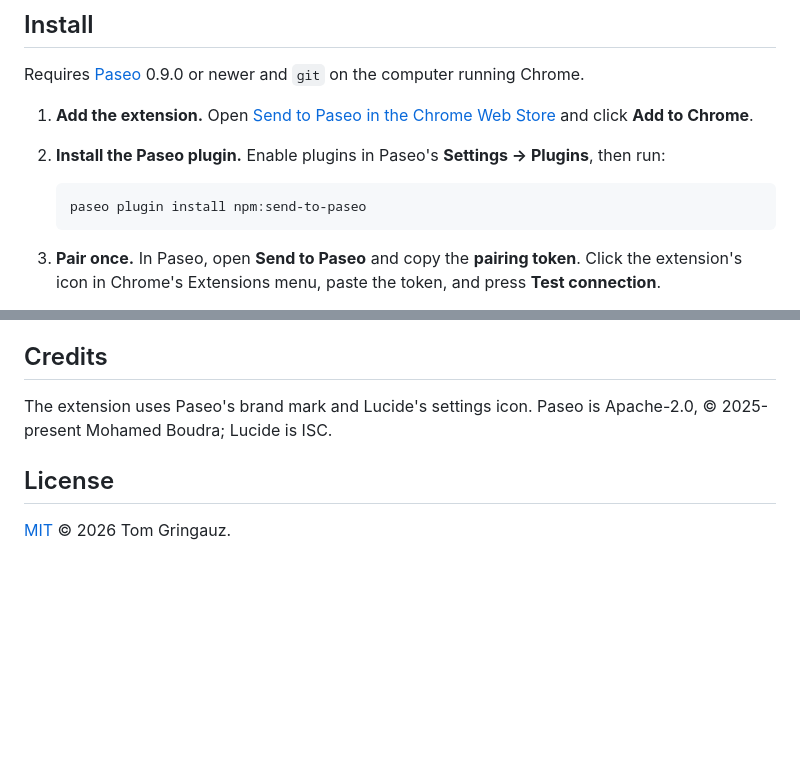
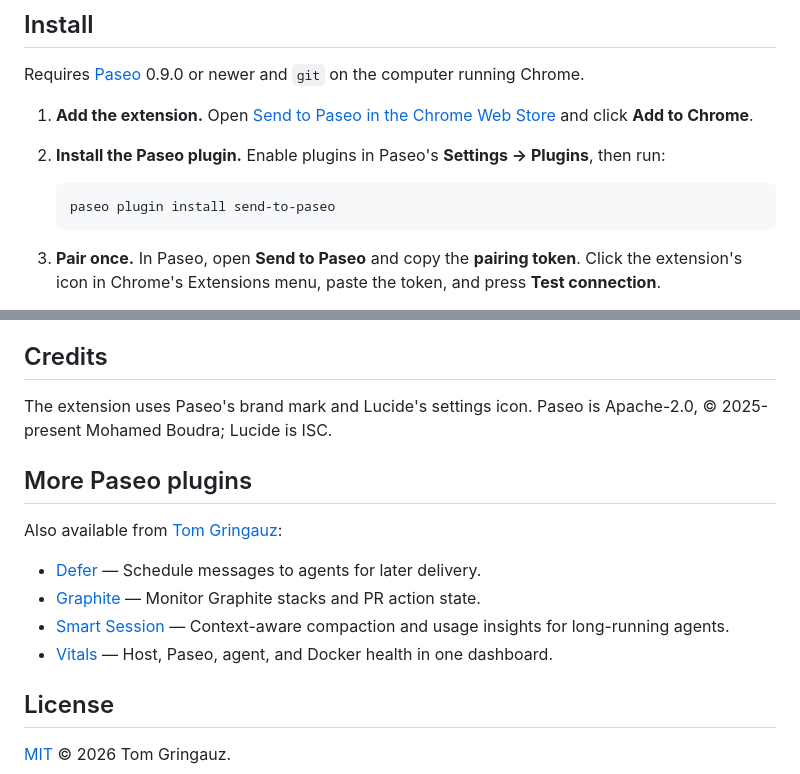
Before and after one commit to tomgrin10/send-to-paseo, a Markdown page: README.md, 2 parts joined by grey strips. Drawn GitHub-style; blank space fills up the shorter version.

````diff
--- a/README.md
+++ b/README.md
@@ -23,7 +23,7 @@ Requires [Paseo](https://paseo.sh) 0.9.0 or newer and `git` on the computer runn
 2. **Install the Paseo plugin.** Enable plugins in Paseo's **Settings → Plugins**, then run:
 
    ```sh
-   paseo plugin install npm:send-to-paseo
+   paseo plugin install send-to-paseo
    ```
 
 3. **Pair once.** In Paseo, open **Send to Paseo** and copy the **pairing token**. Click the
@@ -105,6 +105,15 @@ submission. [Publishing setup and recovery](docs/chrome-web-store/AUTOMATION.md)
 The extension uses Paseo's brand mark and Lucide's settings icon. Paseo is Apache-2.0,
 © 2025-present Mohamed Boudra; Lucide is ISC.
 
+## More Paseo plugins
+
+Also available from [Tom Gringauz](https://github.com/tomgrin10):
+
+- [Defer](https://github.com/tomgrin10/paseo-defer) — Schedule messages to agents for later delivery.
+- [Graphite](https://github.com/tomgrin10/paseo-graphite) — Monitor Graphite stacks and PR action state.
+- [Smart Session](https://github.com/tomgrin10/paseo-smart-session) — Context-aware compaction and usage insights for long-running agents.
+- [Vitals](https://github.com/tomgrin10/paseo-vitals) — Host, Paseo, agent, and Docker health in one dashboard.
+
 ## License
 
 [MIT](LICENSE) © 2026 Tom Gringauz.
````
Also changed, not shown: docs/chrome-web-store/README.md (+3 -3 lines), plugin/README.md (+17 -10 lines).
